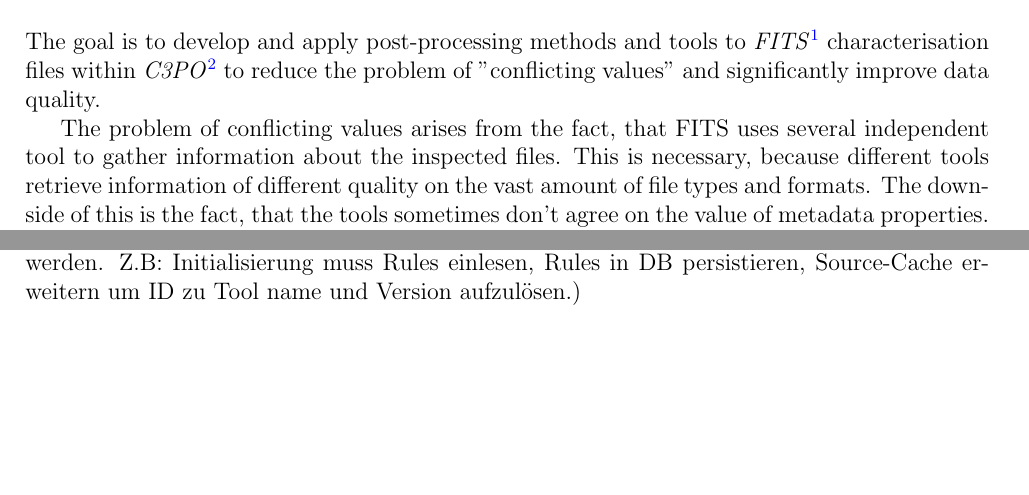
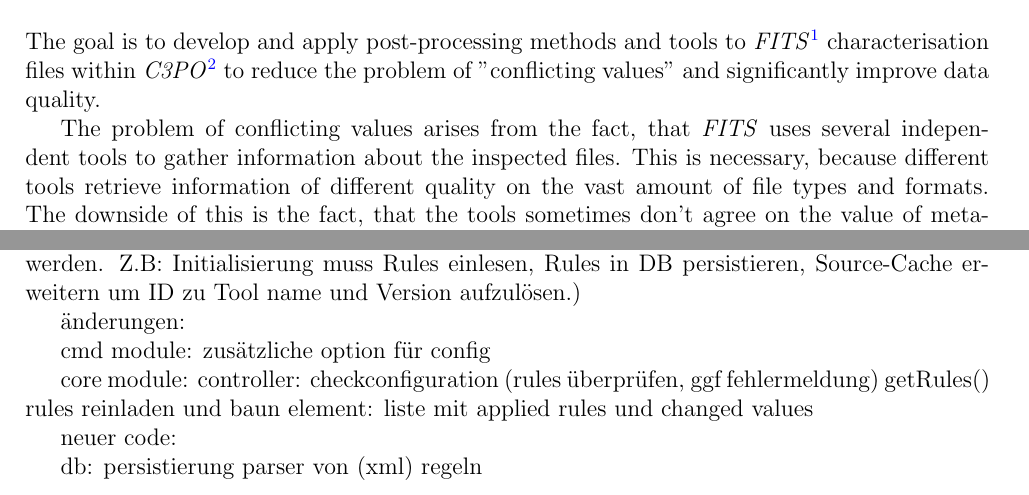
Before and after one commit to peshkira/c3po, a LaTeX document (docs/concept.tex): two parts of pages 1 and 5 of 5 before the commit and two parts of pages 2 and 5 of 5 after it, joined at a grey line, cut so that both start at the same text, the shorter picture padded with empty space. Compiled offline with pdfLaTeX.

Commit message:
some corrections in concept ideas about code changes

```diff
--- a/docs/concept.tex
+++ b/docs/concept.tex
@@ -56,5 +58,5 @@
 
 The goal is to develop and apply post-processing methods and tools to \emph{FITS}\footnote{\url{https://code.google.com/p/fits/}} characterisation files within \emph{C3PO}\footnote{\url{http://ifs.tuwien.ac.at/imp/c3po}} to reduce the problem of "conflicting values" and significantly improve data quality.
 
-The problem of conflicting values arises from the fact, that FITS uses several independent tool to gather information about the inspected files. This is necessary, because different tools retrieve information of different quality on the vast amount of file types and formats. The downside of this is the fact, that the tools sometimes don't agree on the value of metadata properties. Reasons for this disagreement are various and range from different wording (``Portable Document Format'' vs. ``PDF EXIM'') to different format version recognition, or an insufficient mime-type specification (``text/plain'' vs. ``text/rtf'').
+The problem of conflicting values arises from the fact, that \emph{FITS} uses several independent tools to gather information about the inspected files. This is necessary, because different tools retrieve information of different quality on the vast amount of file types and formats. The downside of this is the fact, that the tools sometimes don't agree on the value of metadata properties. Reasons for this disagreement are various and range from different wording (``Portable Document Format'' vs. ``PDF EXIM'') to different format version recognition, or an insufficient mime-type specification (``text/plain'' vs. ``text/rtf'').
 
@@ -134,4 +135,22 @@
 \section{Adapting C3PO}
 (Hier muss noch rein, wo wir in den Code eingreifen und was wir am bestehenden code ändern werden. Z.B: Initialisierung muss Rules einlesen, Rules in DB persistieren, Source-Cache erweitern um ID zu Tool name und Version aufzulösen.)
 
+änderungen:
+
+cmd module:
+	zusätzliche option für config
+
+core module:
+	controller:
+		checkconfiguration (rules überprüfen, ggf fehlermeldung)
+		getRules() rules reinladen und baun
+	element:
+		liste mit applied rules und changed values
+
+neuer code:
+
+	db:
+		persistierung
+		parser von (xml) regeln
+
 \end{document}
```
Also changed, not shown: docs/concept.tex (15 more changed lines).
